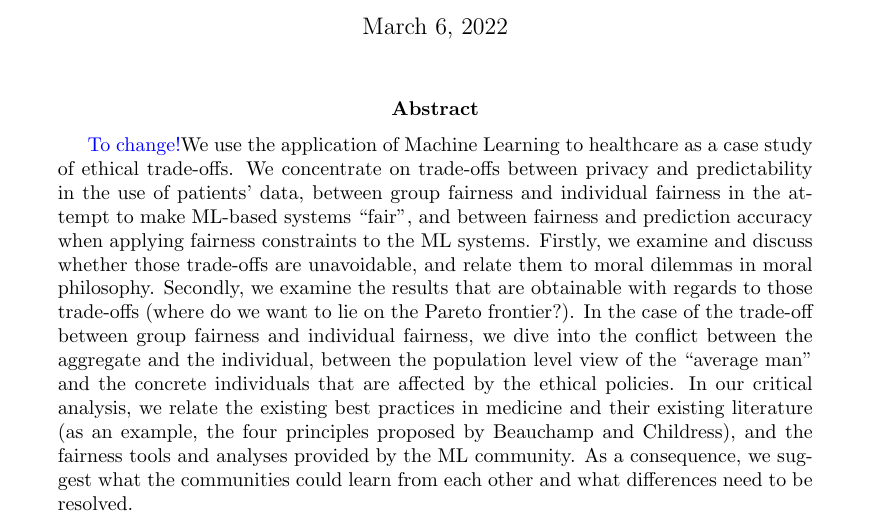
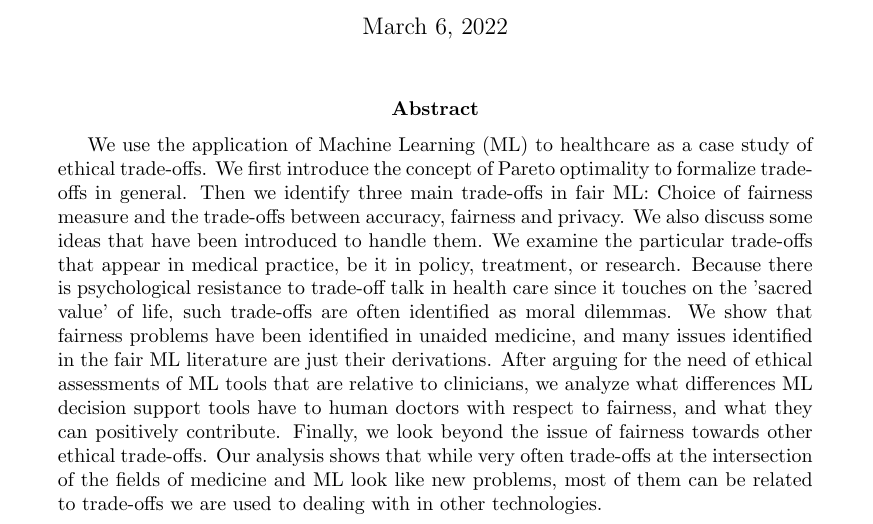
Before and after one commit to aken0/BeyondFairnessLiterature, a LaTeX paper (essay/Essay.tex): part of page 1 of 23, cut so that both start at the same text. Compiled offline with pdfLaTeX.

Commit message:
added abstract

```diff
--- a/essay/Essay.tex
+++ b/essay/Essay.tex
@@ -39,14 +39,12 @@
 \maketitle
 
 \begin{abstract}
-	\idea{To change!}
-	We use the application of Machine Learning to healthcare as a case study of ethical trade-offs.
-	We concentrate on trade-offs between privacy and predictability in the use of patients' data, between group fairness and individual fairness in the attempt to make ML-based systems ``fair'', and between fairness and prediction accuracy when applying fairness constraints to the ML systems.
-	Firstly, we examine and discuss whether those trade-offs are unavoidable, and relate them to moral dilemmas in moral philosophy.
-	Secondly, we examine the results that are obtainable with regards to those trade-offs (where do we want to lie on the Pareto frontier?).
-	In the case of the trade-off between group fairness and individual fairness, we dive into the conflict between the aggregate and the individual, between the population level view of the ``average man'' and the concrete individuals that are affected by the ethical policies.
-	In our critical analysis, we relate the existing best practices in medicine and their existing literature (as an example, the four principles proposed by Beauchamp and Childress), and the fairness tools and analyses provided by the ML community.
-	As a consequence, we suggest what the communities could learn from each other and what differences need to be resolved.
+We use the application of Machine Learning (ML) to healthcare as a case study of ethical trade-offs.
+We first introduce the concept of Pareto optimality to formalize trade-offs in general.
+Then we identify three main trade-offs in fair ML: Choice of fairness measure and the trade-offs between accuracy, fairness and privacy.
+We also discuss some ideas that have been introduced to handle them.
+We examine the particular trade-offs that appear in medical practice, be it in policy, treatment, or research. Because there is psychological resistance to trade-off talk in health care since it touches on the 'sacred value’ of life, such trade-offs are often identified as moral dilemmas. We show that fairness problems have been identified in unaided medicine, and many issues identified in the fair ML literature are just their derivations. After arguing for the need of ethical assessments of ML tools that are relative to clinicians, we analyze what differences ML decision support tools have to human doctors with respect to fairness, and what they can positively contribute.
+Finally, we look beyond the issue of fairness towards other ethical trade-offs. Our analysis shows that while very often trade-offs at the intersection of the fields of medicine and ML look like new problems, most of them can be related to trade-offs we are used to dealing with in other technologies.
 \end{abstract}
 
 
```
